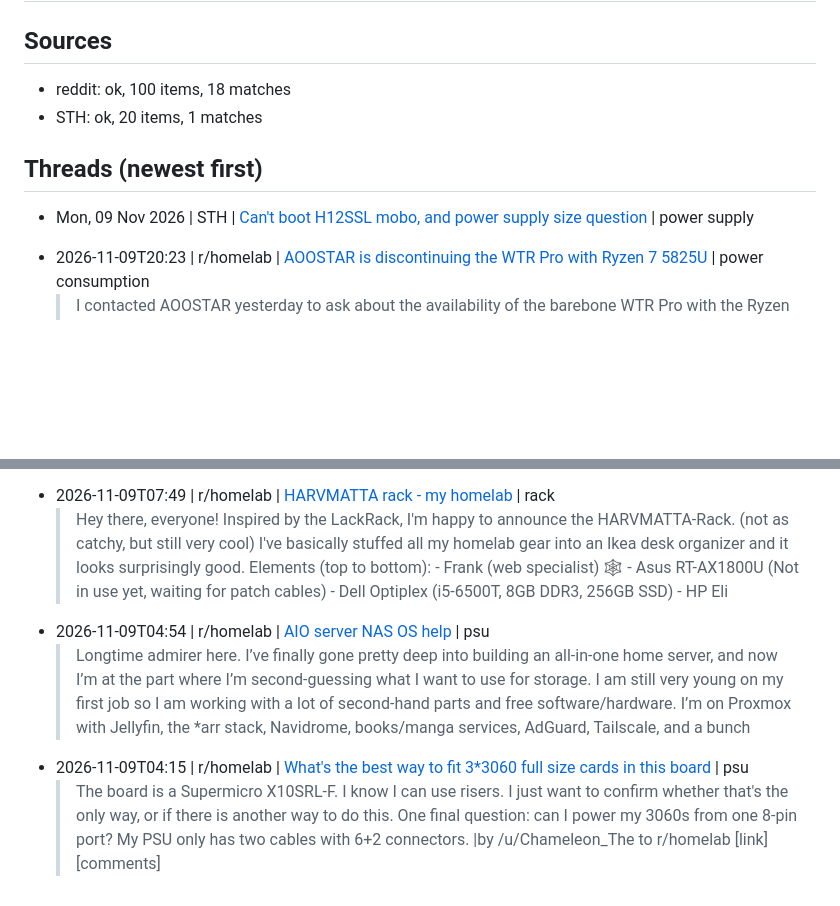
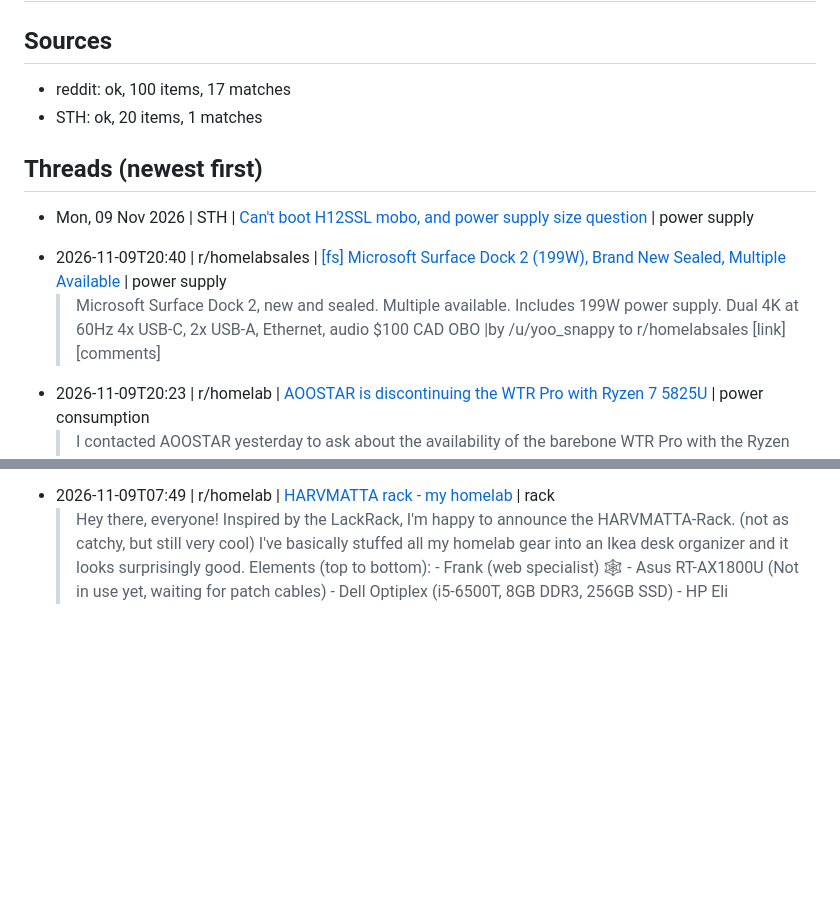
Before and after one commit to SweetLeaf420smoke/RackMatch-WEBSITE, a Markdown page: leads/leads.md, 2 parts joined by grey strips. Rendered like a GitHub page; blank space fills up the shorter version.

Commit message:
Update leads

```diff
--- a/leads/leads.md
+++ b/leads/leads.md
@@ -2,12 +2,14 @@
 
 ## Sources
-- reddit: ok, 100 items, 18 matches
+- reddit: ok, 100 items, 17 matches
 - STH: ok, 20 items, 1 matches
 
 ## Threads (newest first)
 
 - Mon, 09 Nov 2026 | STH | [Can't boot H12SSL mobo, and power supply size question](https://forums.servethehome.com/index.php?threads/cant-boot-h12ssl-mobo-and-power-supply-size-question.56725/) | power supply
   >
+- 2026-11-09T20:40 | r/homelabsales | [[fs] Microsoft Surface Dock 2 (199W), Brand New Sealed, Multiple Available](https://www.reddit.com/r/homelabsales/comments/1xs332j/fs_microsoft_surface_dock_2_199w_brand_new_sealed/) | power supply
+  > Microsoft Surface Dock 2, new and sealed. Multiple available. Includes 199W power supply. Dual 4K at 60Hz 4x USB-C, 2x USB-A, Ethernet, audio $100 CAD OBO |by /u/yoo_snappy to r/homelabsales [link] [comments]
 - 2026-11-09T20:23 | r/homelab | [AOOSTAR is discontinuing the WTR Pro with Ryzen 7 5825U](https://www.reddit.com/r/homelab/comments/1xs2nc1/aoostar_is_discontinuing_the_wtr_pro_with_ryzen_7/) | power consumption
   > I contacted AOOSTAR yesterday to ask about the availability of the barebone WTR Pro with the Ryzen 7 5825U, as I was planning to buy one for my first homelab. I'd recently noticed that prices were going up and that it was becoming almost impossible to find one in stock at a reasonable price. Well, here's their response: apparently, they're discontinuing the Ryzen 7 5825U version and replacing it w
 - 2026-11-09T20:06 | r/homelabsales | [[FS][US-AZ] ASUS ASCENT GX10 1TB / Samsung 256GB (8x32GB) DDR4-2666 ECC RDIMM Kit](https://www.reddit.com/r/homelabsales/comments/1xs27dk/fsusaz_asus_ascent_gx10_1tb_samsung_256gb_8x32gb/) | ups
@@ -40,7 +42,3 @@
   > Thought I'd finally share my homelab here. What started as a relatively simple self-hosting project a year ago has now grown into a somewhat "overkill home setup" for virtualization, local AI, storage, networking and backups. And since I don't have a dedicated server room, everything lives in a modified flight case in my home office room. Apparently, it also makes a decent plant stand. Main server
 - 2026-11-09T07:49 | r/homelab | [HARVMATTA rack - my homelab](https://www.reddit.com/r/homelab/comments/1xrlr9s/harvmatta_rack_my_homelab/) | rack
   > Hey there, everyone! Inspired by the LackRack, I'm happy to announce the HARVMATTA-Rack. (not as catchy, but still very cool) I've basically stuffed all my homelab gear into an Ikea desk organizer and it looks surprisingly good. Elements (top to bottom): - Frank (web specialist) 🕸️ - Asus RT-AX1800U (Not in use yet, waiting for patch cables) - Dell Optiplex (i5-6500T, 8GB DDR3, 256GB SSD) - HP Eli
-- 2026-11-09T04:54 | r/homelab | [AIO server NAS OS help](https://www.reddit.com/r/homelab/comments/1xrisd6/aio_server_nas_os_help/) | psu
-  > Longtime admirer here. I’ve finally gone pretty deep into building an all-in-one home server, and now I’m at the part where I’m second-guessing what I want to use for storage. I am still very young on my first job so I am working with a lot of second-hand parts and free software/hardware. I’m on Proxmox with Jellyfin, the *arr stack, Navidrome, books/manga services, AdGuard, Tailscale, and a bunch
-- 2026-11-09T04:15 | r/homelab | [What's the best way to fit 3*3060 full size cards in this board](https://www.reddit.com/r/homelab/comments/1xri34y/whats_the_best_way_to_fit_33060_full_size_cards/) | psu
-  > The board is a Supermicro X10SRL-F. I know I can use risers. I just want to confirm whether that's the only way, or if there is another way to do this. One final question: can I power my 3060s from one 8-pin port? My PSU only has two cables with 6+2 connectors. |by /u/Chameleon_The to r/homelab [link] [comments]
```
Also changed, not shown: other parts of leads/leads.md (+1 -1 lines), leads/picks.md (added, +62 -0 lines).
